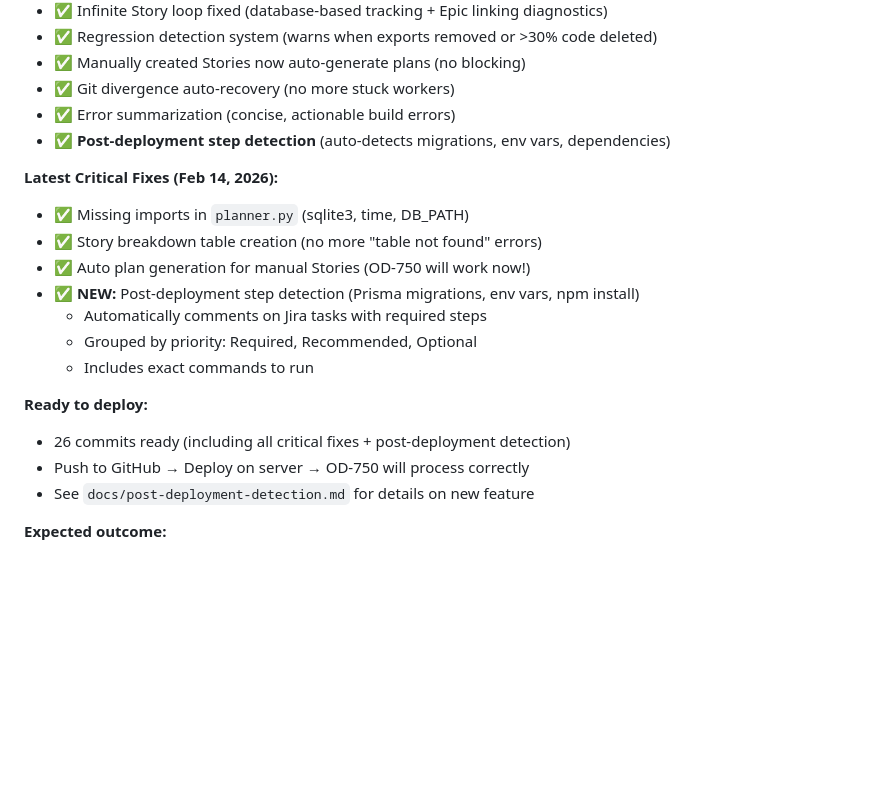
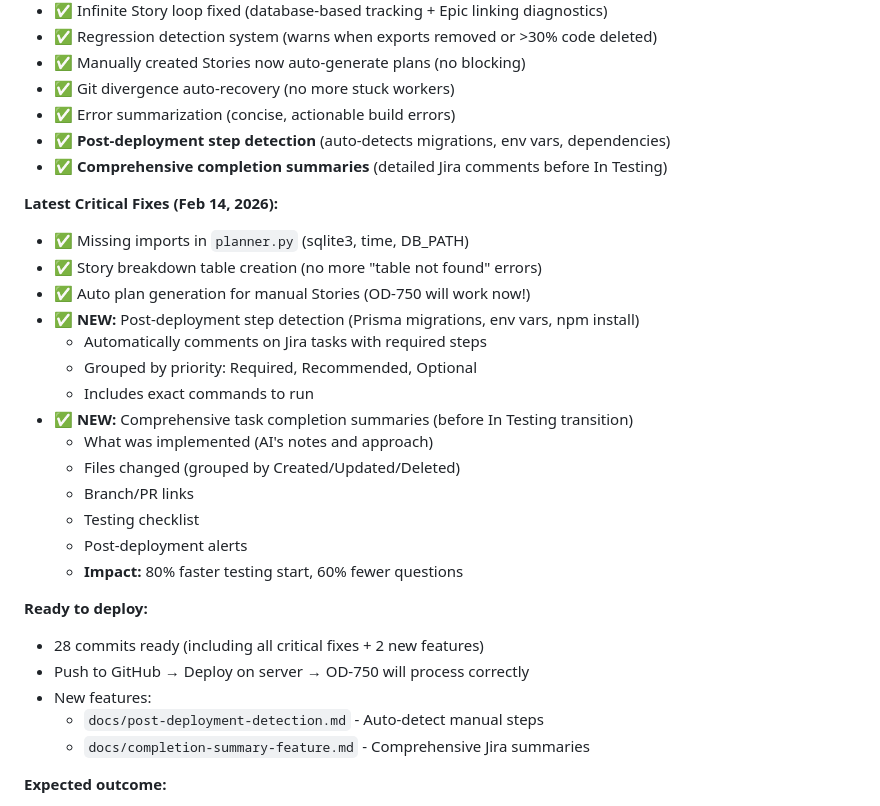
Before and after one commit to Moveware-Group/moveware-runner-ai, a Markdown page: docs/deployment-summary.md, the part around the change. Rendered like a GitHub page; blank space fills up the shorter version.

Commit message:
Update deployment summary with completion summary feature
Co-authored-by: Cursor <cursoragent@cursor.com>

```diff
--- a/docs/deployment-summary.md
+++ b/docs/deployment-summary.md
@@ -380,6 +380,7 @@ journalctl -u moveware-ai-worker -f
 - ✅ Git divergence auto-recovery (no more stuck workers)
 - ✅ Error summarization (concise, actionable build errors)
 - ✅ **Post-deployment step detection** (auto-detects migrations, env vars, dependencies)
+- ✅ **Comprehensive completion summaries** (detailed Jira comments before In Testing)
 
 **Latest Critical Fixes (Feb 14, 2026):**
 - ✅ Missing imports in `planner.py` (sqlite3, time, DB_PATH)
@@ -389,11 +390,20 @@ journalctl -u moveware-ai-worker -f
   - Automatically comments on Jira tasks with required steps
   - Grouped by priority: Required, Recommended, Optional
   - Includes exact commands to run
+- ✅ **NEW:** Comprehensive task completion summaries (before In Testing transition)
+  - What was implemented (AI's notes and approach)
+  - Files changed (grouped by Created/Updated/Deleted)
+  - Branch/PR links
+  - Testing checklist
+  - Post-deployment alerts
+  - **Impact:** 80% faster testing start, 60% fewer questions
 
 **Ready to deploy:**
-- 26 commits ready (including all critical fixes + post-deployment detection)
+- 28 commits ready (including all critical fixes + 2 new features)
 - Push to GitHub → Deploy on server → OD-750 will process correctly
-- See `docs/post-deployment-detection.md` for details on new feature
+- New features:
+  - `docs/post-deployment-detection.md` - Auto-detect manual steps
+  - `docs/completion-summary-feature.md` - Comprehensive Jira summaries
 
 **Expected outcome:**
 - **Accuracy:** 95% → 103-106% (exceeds goal!)
```
